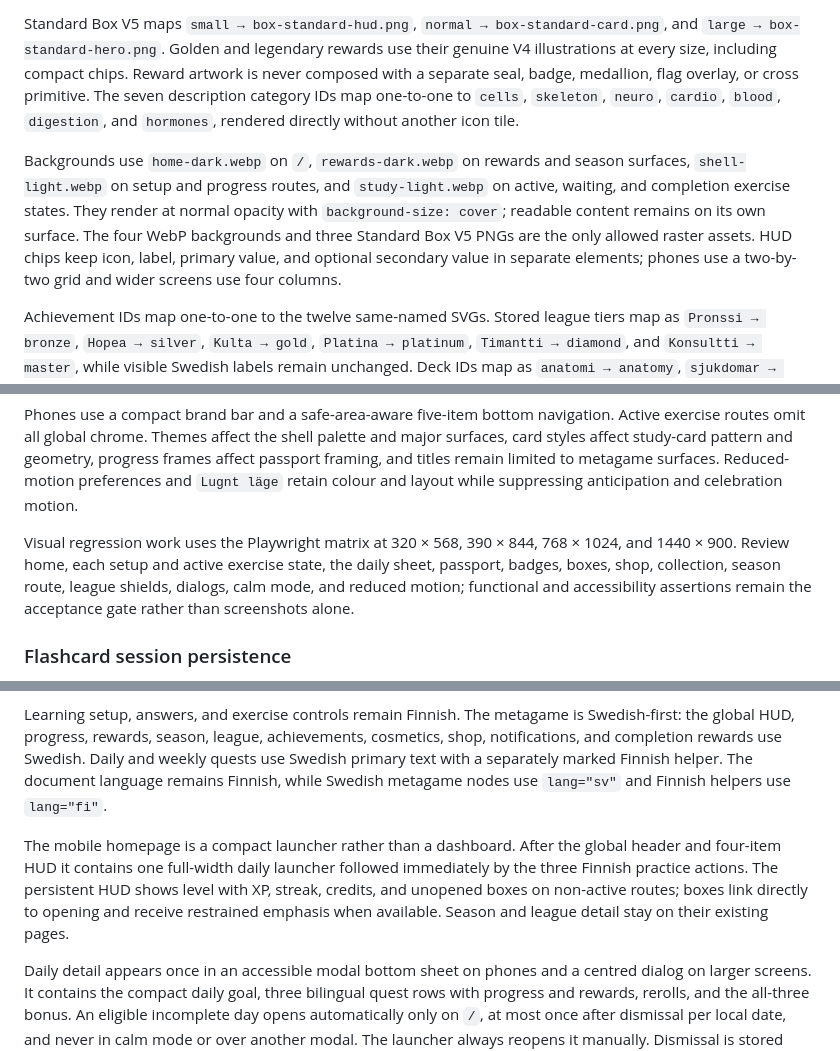
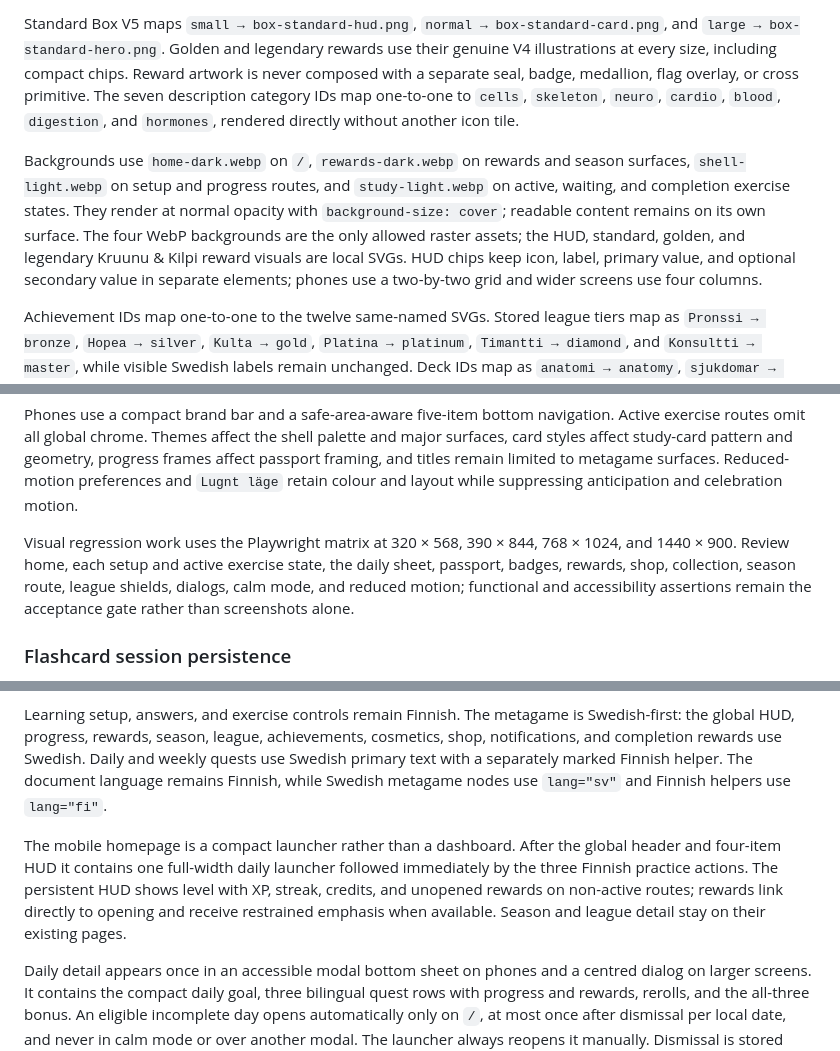
Before and after one commit to lolleropallero/medicinsk-svenska, a Markdown page: README.md, 3 parts joined by grey strips. Rendered like a GitHub page.

Commit message:
Update reward visual documentation

```diff
--- a/README.md
+++ b/README.md
@@ -54,7 +54,7 @@ The supplied brand mark is used in the application header and favicon. Finnish a
 
 Standard Box V5 maps `small → box-standard-hud.png`, `normal → box-standard-card.png`, and `large → box-standard-hero.png`. Golden and legendary rewards use their genuine V4 illustrations at every size, including compact chips. Reward artwork is never composed with a separate seal, badge, medallion, flag overlay, or cross primitive. The seven description category IDs map one-to-one to `cells`, `skeleton`, `neuro`, `cardio`, `blood`, `digestion`, and `hormones`, rendered directly without another icon tile.
 
-Backgrounds use `home-dark.webp` on `/`, `rewards-dark.webp` on rewards and season surfaces, `shell-light.webp` on setup and progress routes, and `study-light.webp` on active, waiting, and completion exercise states. They render at normal opacity with `background-size: cover`; readable content remains on its own surface. The four WebP backgrounds and three Standard Box V5 PNGs are the only allowed raster assets. HUD chips keep icon, label, primary value, and optional secondary value in separate elements; phones use a two-by-two grid and wider screens use four columns.
+Backgrounds use `home-dark.webp` on `/`, `rewards-dark.webp` on rewards and season surfaces, `shell-light.webp` on setup and progress routes, and `study-light.webp` on active, waiting, and completion exercise states. They render at normal opacity with `background-size: cover`; readable content remains on its own surface. The four WebP backgrounds are the only allowed raster assets; the HUD, standard, golden, and legendary Kruunu & Kilpi reward visuals are local SVGs. HUD chips keep icon, label, primary value, and optional secondary value in separate elements; phones use a two-by-two grid and wider screens use four columns.
 
 Achievement IDs map one-to-one to the twelve same-named SVGs. Stored league tiers map as `Pronssi → bronze`, `Hopea → silver`, `Kulta → gold`, `Platina → platinum`, `Timantti → diamond`, and `Konsultti → master`, while visible Swedish labels remain unchanged. Deck IDs map as `anatomi → anatomy`, `sjukdomar → diseases`, `forsta-hjalpen → first-aid`, `mediciner → medicines`, `avdelningar → departments`, `vastaanotto-anamneesi → anamnesis`, and `tutkimukset-hoito → examinations`.
 
@@ -64,7 +64,7 @@ Styles are split into `tokens.css`, `base.css`, `shell.css`, `components.css`, `
 
 Phones use a compact brand bar and a safe-area-aware five-item bottom navigation. Active exercise routes omit all global chrome. Themes affect the shell palette and major surfaces, card styles affect study-card pattern and geometry, progress frames affect passport framing, and titles remain limited to metagame surfaces. Reduced-motion preferences and `Lugnt läge` retain colour and layout while suppressing anticipation and celebration motion.
 
-Visual regression work uses the Playwright matrix at 320 × 568, 390 × 844, 768 × 1024, and 1440 × 900. Review home, each setup and active exercise state, the daily sheet, passport, badges, boxes, shop, collection, season route, league shields, dialogs, calm mode, and reduced motion; functional and accessibility assertions remain the acceptance gate rather than screenshots alone.
+Visual regression work uses the Playwright matrix at 320 × 568, 390 × 844, 768 × 1024, and 1440 × 900. Review home, each setup and active exercise state, the daily sheet, passport, badges, rewards, shop, collection, season route, league shields, dialogs, calm mode, and reduced motion; functional and accessibility assertions remain the acceptance gate rather than screenshots alone.
 
 ### Flashcard session persistence
 
@@ -122,7 +122,7 @@ Progress uses the versioned browser key `medicinsk-svenska.progress.v1`; active
 
 Learning setup, answers, and exercise controls remain Finnish. The metagame is Swedish-first: the global HUD, progress, rewards, season, league, achievements, cosmetics, shop, notifications, and completion rewards use Swedish. Daily and weekly quests use Swedish primary text with a separately marked Finnish helper. The document language remains Finnish, while Swedish metagame nodes use `lang="sv"` and Finnish helpers use `lang="fi"`.
 
-The mobile homepage is a compact launcher rather than a dashboard. After the global header and four-item HUD it contains one full-width daily launcher followed immediately by the three Finnish practice actions. The persistent HUD shows level with XP, streak, credits, and unopened boxes on non-active routes; boxes link directly to opening and receive restrained emphasis when available. Season and league detail stay on their existing pages.
+The mobile homepage is a compact launcher rather than a dashboard. After the global header and four-item HUD it contains one full-width daily launcher followed immediately by the three Finnish practice actions. The persistent HUD shows level with XP, streak, credits, and unopened rewards on non-active routes; rewards link directly to opening and receive restrained emphasis when available. Season and league detail stay on their existing pages.
 
 Daily detail appears once in an accessible modal bottom sheet on phones and a centred dialog on larger screens. It contains the compact daily goal, three bilingual quest rows with progress and rewards, rerolls, and the all-three bonus. An eligible incomplete day opens automatically only on `/`, at most once after dismissal per local date, and never in calm mode or over another modal. The launcher always reopens it manually. Dismissal is stored separately from the economy in `medicinsk-svenska.ui.v1`, fails safely when corrupt, and becomes eligible again on the next local date.
 
```
